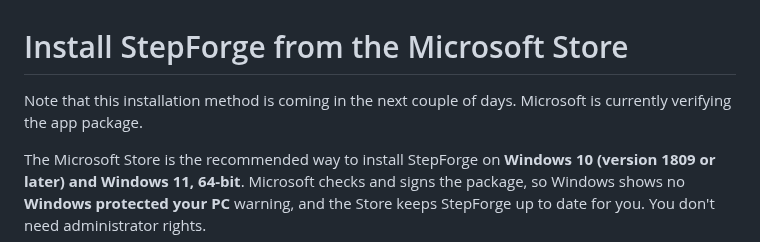
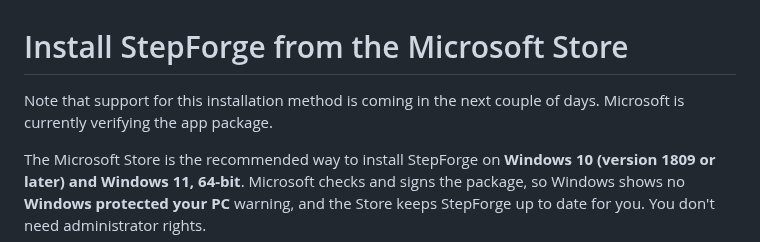
Before and after one commit to Twest2/StepForge, a Markdown page: docs/windows/microsoft-store.md, the part around the change. Rendered like a GitHub page.

```diff
--- a/docs/windows/microsoft-store.md
+++ b/docs/windows/microsoft-store.md
@@ -1,7 +1,7 @@
 # Install StepForge from the Microsoft Store
 
 
-Note that this installation method is coming in the next couple of days. Microsoft is currently verifying the app package.
+Note that support for this installation method is coming in the next couple of days. Microsoft is currently verifying the app package.
 
 
 The Microsoft Store is the recommended way to install StepForge on
```
